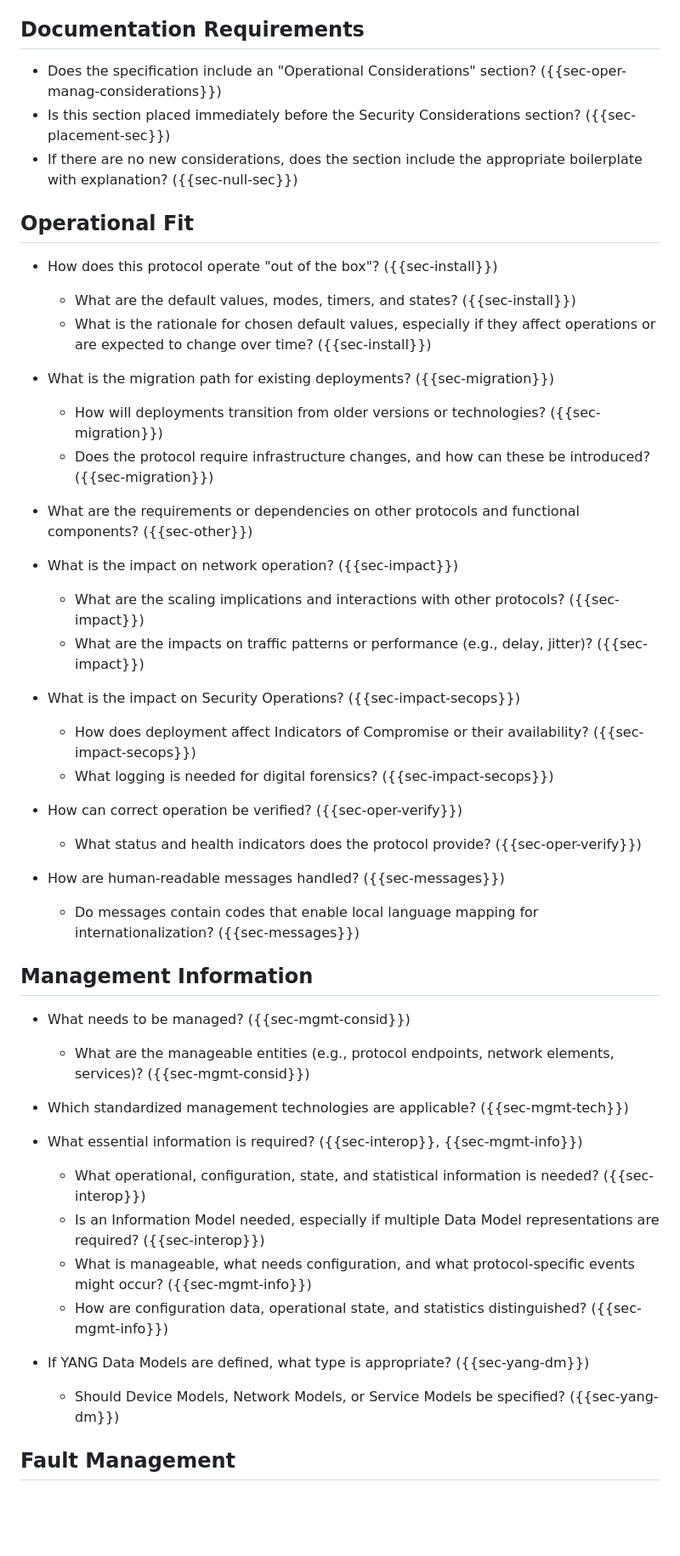
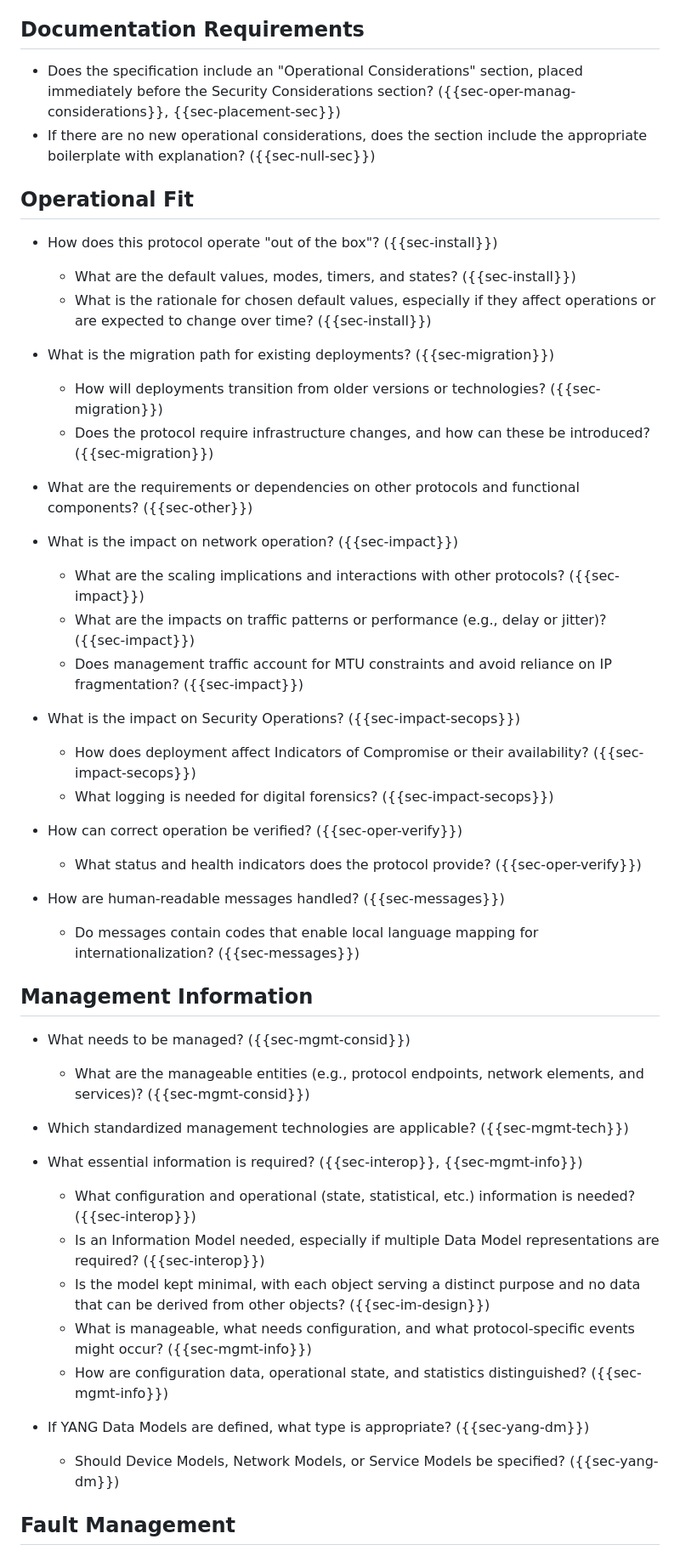
Before and after one commit to IETF-OPSAWG-WG/draft-opsarea-rfc5706bis, a Markdown page: draft-ietf-opsawg-rfc5706bis.md, the part around one of its changes. Shown at 85% size. GitHub-like rendering; blank space fills up the shorter version.

```diff
--- a/draft-ietf-opsawg-rfc5706bis.md
+++ b/draft-ietf-opsawg-rfc5706bis.md
@@ -1564,51 +1555,52 @@ The decision to incorporate all or part of these items into their work remains w
 
 ## Documentation Requirements
 
-* Does the specification include an "Operational Considerations" section? ({{sec-oper-manag-considerations}})
-* Is this section placed immediately before the Security Considerations section? ({{sec-placement-sec}})
-* If there are no new considerations, does the section include the appropriate boilerplate with explanation? ({{sec-null-sec}})
+- Does the specification include an "Operational Considerations" section, placed immediately before the Security Considerations section? ({{sec-oper-manag-considerations}}, {{sec-placement-sec}})
+- If there are no new operational considerations, does the section include the appropriate boilerplate with explanation? ({{sec-null-sec}})
 
 ## Operational Fit
 
-* How does this protocol operate "out of the box"? ({{sec-install}})
-   * What are the default values, modes, timers, and states? ({{sec-install}})
-   * What is the rationale for chosen default values, especially if they affect operations or are expected to change over time? ({{sec-install}})
-
-* What is the migration path for existing deployments? ({{sec-migration}})
-   * How will deployments transition from older versions or technologies? ({{sec-migration}})
-   * Does the protocol require infrastructure changes, and how can these be introduced? ({{sec-migration}})
-
-* What are the requirements or dependencies on other protocols and functional components? ({{sec-other}})
-
-* What is the impact on network operation? ({{sec-impact}})
-   * What are the scaling implications and interactions with other protocols? ({{sec-impact}})
-   * What are the impacts on traffic patterns or performance (e.g., delay, jitter)? ({{sec-impact}})
-
-* What is the impact on Security Operations? ({{sec-impact-secops}})
-   * How does deployment affect Indicators of Compromise or their availability? ({{sec-impact-secops}})
-   * What logging is needed for digital forensics? ({{sec-impact-secops}})
-
-* How can correct operation be verified? ({{sec-oper-verify}})
-   * What status and health indicators does the protocol provide? ({{sec-oper-verify}})
-
-* How are human-readable messages handled? ({{sec-messages}})
-   * Do messages contain codes that enable local language mapping for internationalization? ({{sec-messages}})
+- How does this protocol operate "out of the box"? ({{sec-install}})
+  - What are the default values, modes, timers, and states? ({{sec-install}})
+  - What is the rationale for chosen default values, especially if they affect operations or are expected to change over time? ({{sec-install}})
+
+- What is the migration path for existing deployments? ({{sec-migration}})
+  - How will deployments transition from older versions or technologies? ({{sec-migration}})
+  - Does the protocol require infrastructure changes, and how can these be introduced? ({{sec-migration}})
+
+- What are the requirements or dependencies on other protocols and functional components? ({{sec-other}})
+
+- What is the impact on network operation? ({{sec-impact}})
+  - What are the scaling implications and interactions with other protocols? ({{sec-impact}})
+  - What are the impacts on traffic patterns or performance (e.g., delay or jitter)? ({{sec-impact}})
+  - Does management traffic account for MTU constraints and avoid reliance on IP fragmentation? ({{sec-impact}})
+
+- What is the impact on Security Operations? ({{sec-impact-secops}})
+  - How does deployment affect Indicators of Compromise or their availability? ({{sec-impact-secops}})
+  - What logging is needed for digital forensics? ({{sec-impact-secops}})
+
+- How can correct operation be verified? ({{sec-oper-verify}})
+  - What status and health indicators does the protocol provide? ({{sec-oper-verify}})
+
+- How are human-readable messages handled? ({{sec-messages}})
+  - Do messages contain codes that enable local language mapping for internationalization? ({{sec-messages}})
 
 ## Management Information
 
-* What needs to be managed? ({{sec-mgmt-consid}})
-   * What are the manageable entities (e.g., protocol endpoints, network elements, services)? ({{sec-mgmt-consid}})
-
-* Which standardized management technologies are applicable? ({{sec-mgmt-tech}})
-
-* What essential information is required? ({{sec-interop}}, {{sec-mgmt-info}})
-   * What operational, configuration, state, and statistical information is needed? ({{sec-interop}})
-   * Is an Information Model needed, especially if multiple Data Model representations are required? ({{sec-interop}})
-   * What is manageable, what needs configuration, and what protocol-specific events might occur? ({{sec-mgmt-info}})
-   * How are configuration data, operational state, and statistics distinguished? ({{sec-mgmt-info}})
-
-* If YANG Data Models are defined, what type is appropriate? ({{sec-yang-dm}})
-   * Should Device Models, Network Models, or Service Models be specified? ({{sec-yang-dm}})
+- What needs to be managed? ({{sec-mgmt-consid}})
+  - What are the manageable entities (e.g., protocol endpoints, network elements, and services)? ({{sec-mgmt-consid}})
+
+- Which standardized management technologies are applicable? ({{sec-mgmt-tech}})
+
+- What essential information is required? ({{sec-interop}}, {{sec-mgmt-info}})
+  - What configuration and operational (state, statistical, etc.) information is needed? ({{sec-interop}})
+  - Is an Information Model needed, especially if multiple Data Model representations are required? ({{sec-interop}})
+  - Is the model kept minimal, with each object serving a distinct purpose and no data that can be derived from other objects? ({{sec-im-design}})
+  - What is manageable, what needs configuration, and what protocol-specific events might occur? ({{sec-mgmt-info}})
+  - How are configuration data, operational state, and statistics distinguished? ({{sec-mgmt-info}})
+
+- If YANG Data Models are defined, what type is appropriate? ({{sec-yang-dm}})
+  - Should Device Models, Network Models, or Service Models be specified? ({{sec-yang-dm}})
 
 ## Fault Management
 
```
Also changed, not shown: other parts of draft-ietf-opsawg-rfc5706bis.md (+51 -42 lines).
